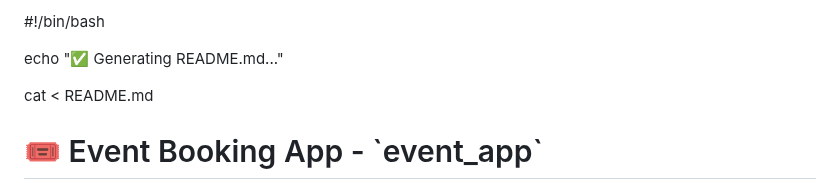
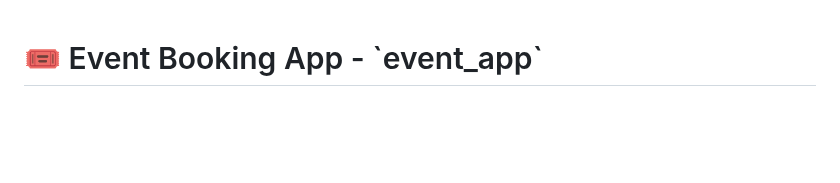
Before and after one commit to KarthigeyanT/Event_Booking_App, a Markdown page: README.md, the part around the change. Rendered like a GitHub page; blank space fills up the shorter version.

```diff
--- a/README.md
+++ b/README.md
@@ -1,8 +1,4 @@
-#!/bin/bash
 
-echo "✅ Generating README.md..."
-
-cat <<EOF > README.md
 # 🎟️ Event Booking App - \`event_app\`
 
 A full-featured Flutter application for **planning, searching, and booking events** with venue management, ticket generation, calendar integration, and Firebase-based feedback and authentication.
```
